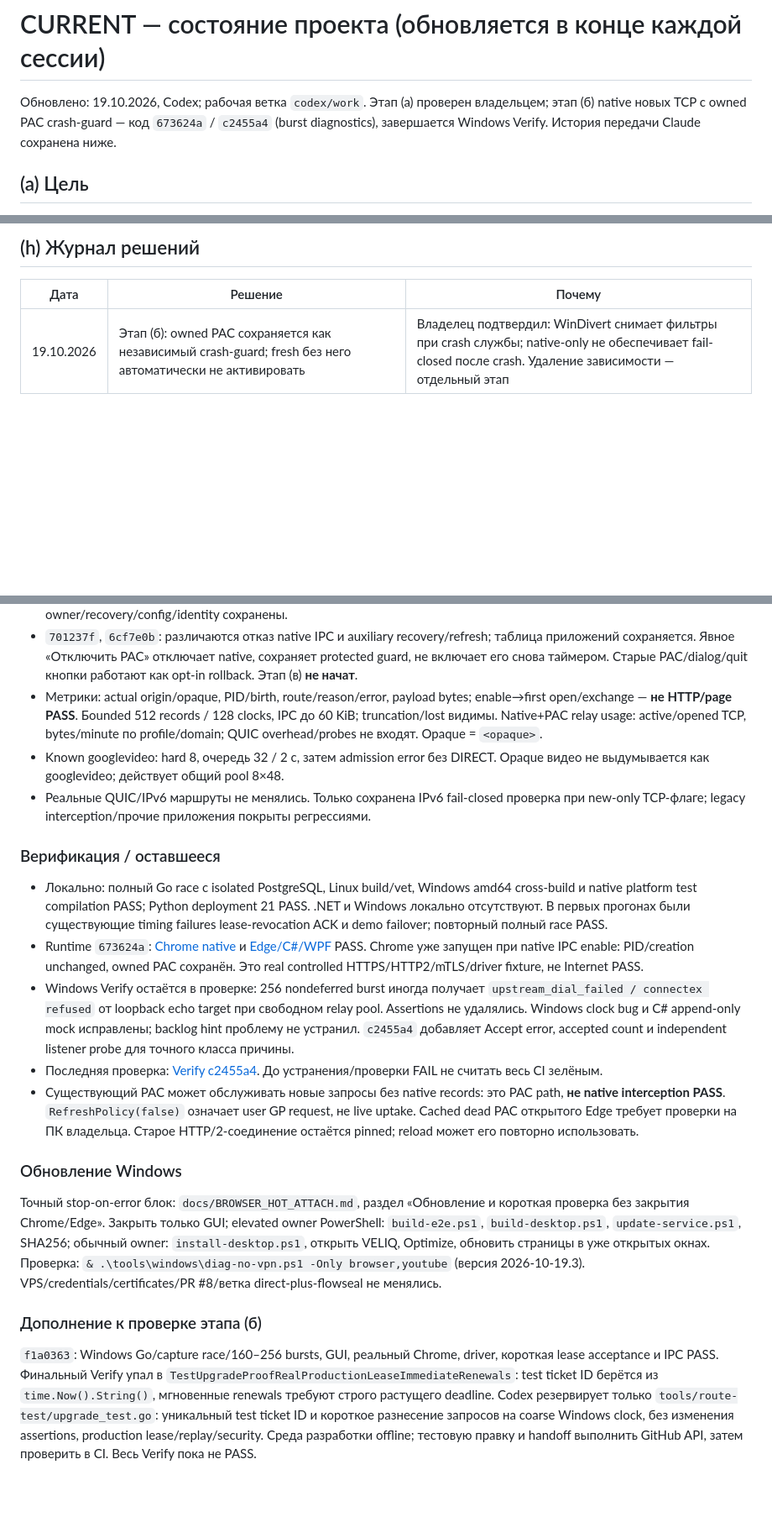
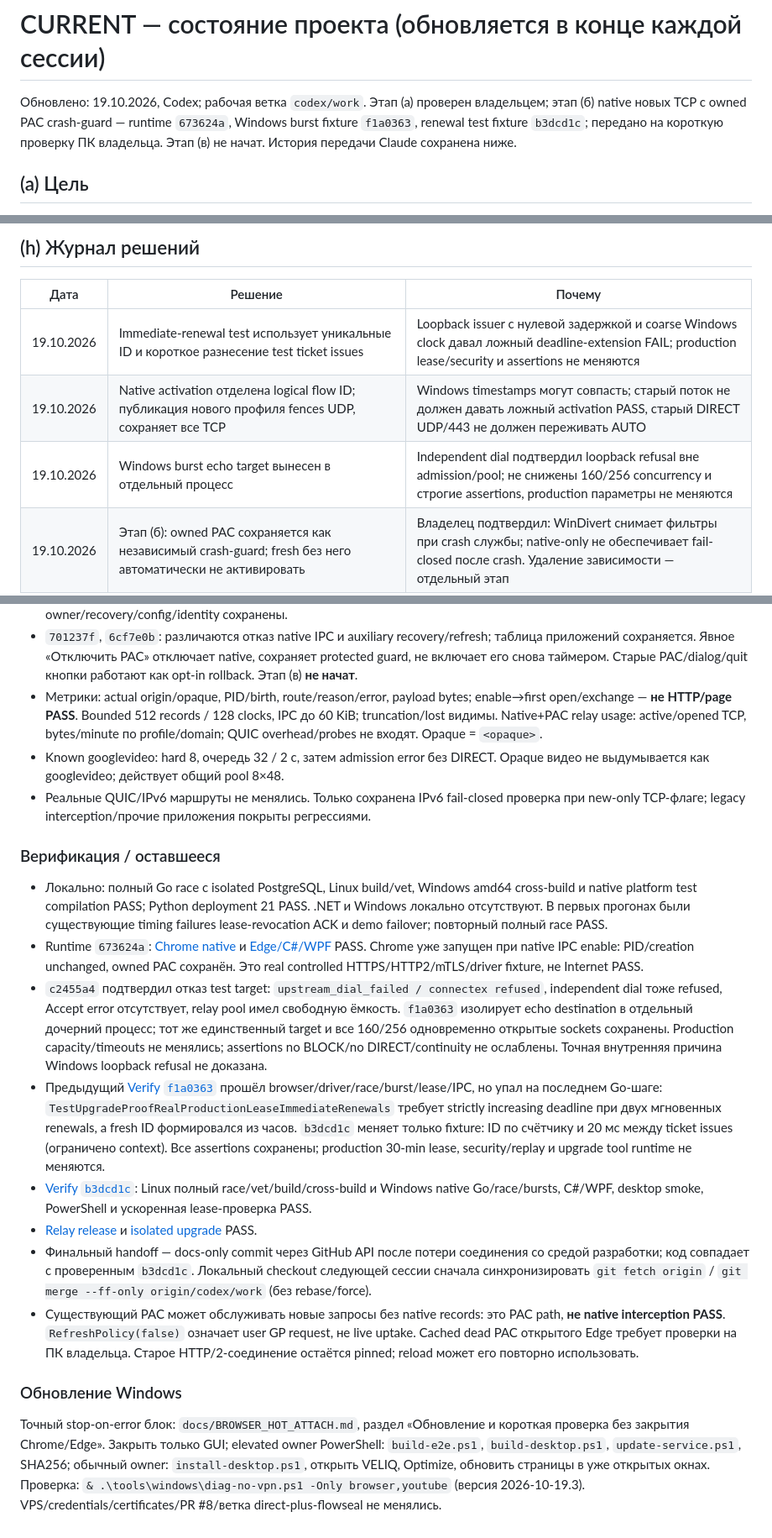
Before and after one commit to buzzmean/neexitlag, a Markdown page: docs/handoff/CURRENT.md, 3 parts joined by grey strips. Shown at 84% size. GitHub-like rendering; blank space fills up the shorter version.

Commit message:
Завершить handoff этапа б: CI PASS, ограничения и проверка ПК [skip ci]

```diff
--- a/docs/handoff/CURRENT.md
+++ b/docs/handoff/CURRENT.md
@@ -1,6 +1,6 @@
 # CURRENT — состояние проекта (обновляется в конце каждой сессии)
 
-Обновлено: 19.10.2026, Codex; рабочая ветка `codex/work`. Этап (а) проверен владельцем; этап (б) native новых TCP с owned PAC crash-guard — код `673624a` / `c2455a4` (burst diagnostics), завершается Windows Verify. История передачи Claude сохранена ниже.
+Обновлено: 19.10.2026, Codex; рабочая ветка `codex/work`. Этап (а) проверен владельцем; этап (б) native новых TCP с owned PAC crash-guard — runtime `673624a`, Windows burst fixture `f1a0363`, renewal test fixture `b3dcd1c`; передано на короткую проверку ПК владельца. Этап (в) не начат. История передачи Claude сохранена ниже.
 
 ## (a) Цель
 Чистый Windows 10/11: установил, нажал «Оптимизировать» — заблокированные в РФ сервисы работают без VPN: ChatGPT, Claude, YouTube, Discord, Telegram, браузеры Chrome и Edge. Первый заказчик — клуб на 36 ПК с откатом при перезагрузке.
@@ -71,6 +71,9 @@
 ## (h) Журнал решений
 | Дата | Решение | Почему |
 |---|---|---|
+| 19.10.2026 | Immediate-renewal test использует уникальные ID и короткое разнесение test ticket issues | Loopback issuer с нулевой задержкой и coarse Windows clock давал ложный deadline-extension FAIL; production lease/security и assertions не меняются |
+| 19.10.2026 | Native activation отделена logical flow ID; публикация нового профиля fences UDP, сохраняет все TCP | Windows timestamps могут совпасть; старый поток не должен давать ложный activation PASS, старый DIRECT UDP/443 не должен переживать AUTO |
+| 19.10.2026 | Windows burst echo target вынесен в отдельный процесс | Independent dial подтвердил loopback refusal вне admission/pool; не снижены 160/256 concurrency и строгие assertions, production параметры не меняются |
 | 19.10.2026 | Этап (б): owned PAC сохраняется как независимый crash-guard; fresh без него автоматически не активировать | Владелец подтвердил: WinDivert снимает фильтры при crash службы; native-only не обеспечивает fail-closed после crash. Удаление зависимости — отдельный этап |
 | 19.10.2026 | Разрешены этапы (а) регистрация профилей при запуске, (б) native новых соединений; удаление диалога/quit/перезапуска (в) только после проверки владельца | Рабочий PAC остаётся прежним до этапа (в); регистрация не выдаёт readiness/PASS. Existing TCP egress не меняется, ECH/DoH не разрешают guessed DIRECT |
 | 19.10.2026 | Edge: fresh nonce после последнего guard; confirm без запроса не READY и сам ставит inline guard | Предыдущий guard вызывал Forget и детерминированно удалял challenge; старый native fixture этот шаг пропускал |
@@ -407,7 +410,7 @@ Read-only команды Windows/VPS и риски 1 vCPU описаны в BROW
   protected guard, не включает его снова таймером. Старые PAC/dialog/quit кнопки
   работают как opt-in rollback. Этап (в) **не начат**.
 - Метрики: actual origin/opaque, PID/birth, route/reason/error, payload bytes;
-  enable→first open/exchange — **не HTTP/page PASS**. Бounded 512 records / 128 clocks,
+  enable→first open/exchange — **не HTTP/page PASS**. Bounded 512 records / 128 clocks,
   IPC до 60 KiB; truncation/lost видимы. Native+PAC relay usage: active/opened TCP,
   bytes/minute по profile/domain; QUIC overhead/probes не входят. Opaque = `<opaque>`.
 - Known googlevideo: hard 8, очередь 32 / 2 с, затем admission error без DIRECT.
@@ -425,13 +428,28 @@ Read-only команды Windows/VPS и риски 1 vCPU описаны в BROW
   и [Edge/C#/WPF](https://github.com/buzzmean/neexitlag/actions/runs/39238593692) PASS.
   Chrome уже запущен при native IPC enable: PID/creation unchanged, owned PAC сохранён.
   Это real controlled HTTPS/HTTP2/mTLS/driver fixture, не Internet PASS.
-- Windows Verify остаётся в проверке: 256 nondeferred burst иногда получает
-  `upstream_dial_failed / connectex refused` от loopback echo target при свободном
-  relay pool. Assertions не удалялись. Windows clock bug и C# append-only mock
-  исправлены; backlog hint проблему не устранил. `c2455a4` добавляет Accept error,
-  accepted count и independent listener probe для точного класса причины.
-- Последняя проверка: [Verify c2455a4](https://github.com/buzzmean/neexitlag/actions/runs/39239353957).
-  До устранения/проверки FAIL не считать весь CI зелёным.
+- `c2455a4` подтвердил отказ test target: `upstream_dial_failed / connectex refused`,
+  independent dial тоже refused, Accept error отсутствует, relay pool имел свободную
+  ёмкость. `f1a0363` изолирует echo destination в отдельный дочерний процесс; тот же
+  единственный target и все 160/256 одновременно открытые sockets сохранены.
+  Production capacity/timeouts не менялись; assertions no BLOCK/no DIRECT/continuity
+  не ослаблены. Точная внутренняя причина Windows loopback refusal не доказана.
+- Предыдущий [Verify `f1a0363`](https://github.com/buzzmean/neexitlag/actions/runs/39255204947)
+  прошёл browser/driver/race/burst/lease/IPC, но упал на последнем Go-шаге:
+  `TestUpgradeProofRealProductionLeaseImmediateRenewals` требует strictly increasing
+  deadline при двух мгновенных renewals, а fresh ID формировался из часов.
+  `b3dcd1c` меняет только fixture: ID по счётчику и 20 мс между ticket issues
+  (ограничено context). Все assertions сохранены; production 30-min lease,
+  security/replay и upgrade tool runtime не меняются.
+- [Verify `b3dcd1c`](https://github.com/buzzmean/neexitlag/actions/runs/39257168380):
+  Linux полный race/vet/build/cross-build и Windows native Go/race/bursts,
+  C#/WPF, desktop smoke, PowerShell и ускоренная lease-проверка PASS.
+- [Relay release](https://github.com/buzzmean/neexitlag/actions/runs/39257168514) и
+  [isolated upgrade](https://github.com/buzzmean/neexitlag/actions/runs/39257168393) PASS.
+- Финальный handoff — docs-only commit через GitHub API после потери соединения
+  со средой разработки; код совпадает с проверенным `b3dcd1c`. Локальный checkout
+  следующей сессии сначала синхронизировать `git fetch origin` /
+  `git merge --ff-only origin/codex/work` (без rebase/force).
 - Существующий PAC может обслуживать новые запросы без native records: это PAC path,
   **не native interception PASS**. `RefreshPolicy(false)` означает user GP request,
   не live uptake. Cached dead PAC открытого Edge требует проверки на ПК владельца.
@@ -445,14 +463,3 @@ Read-only команды Windows/VPS и риски 1 vCPU описаны в BROW
 `install-desktop.ps1`, открыть VELIQ, Optimize, обновить страницы в уже открытых окнах.
 Проверка: `& .\tools\windows\diag-no-vpn.ps1 -Only browser,youtube` (версия 2026-10-19.3).
 VPS/credentials/certificates/PR #8/ветка direct-plus-flowseal не менялись.
-
-### Дополнение к проверке этапа (б)
-
-`f1a0363`: Windows Go/capture race/160–256 bursts, GUI, реальный Chrome, driver,
-короткая lease acceptance и IPC PASS. Финальный Verify упал в
-`TestUpgradeProofRealProductionLeaseImmediateRenewals`: test ticket ID берётся из
-`time.Now().String()`, мгновенные renewals требуют строго растущего deadline.
-Codex резервирует только `tools/route-test/upgrade_test.go`: уникальный test ticket ID
-и короткое разнесение запросов на coarse Windows clock, без изменения assertions,
-production lease/replay/security. Среда разработки offline; тестовую правку и
-handoff выполнить GitHub API, затем проверить в CI. Весь Verify пока не PASS.
```
Also changed, not shown: other parts of docs/handoff/CURRENT.md (+1 -1 lines).
